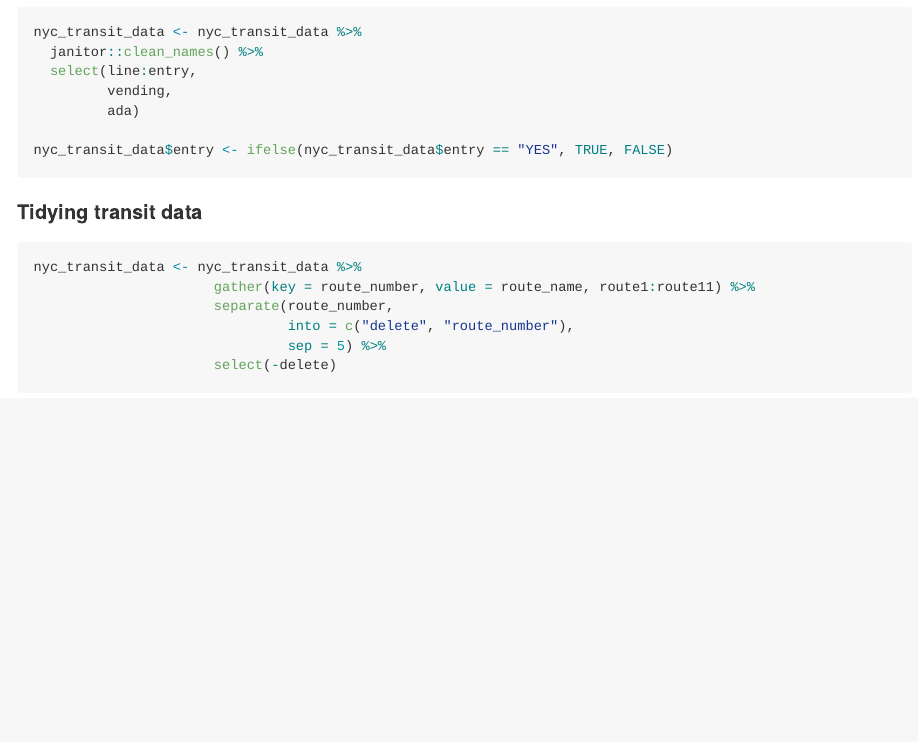
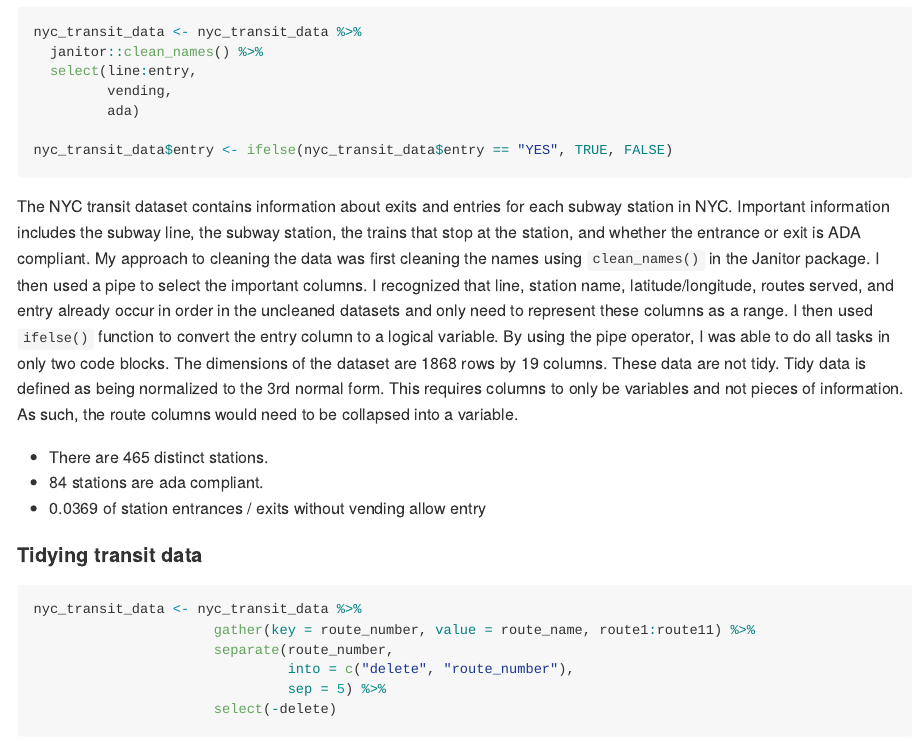
Before and after one commit to nt-williams/p8105_hw2, an R Markdown document (p8105_hw2_ntw2117.Rmd): the page in a window 1100 px wide, from 380 px down. The pictures show the output file p8105_hw2_ntw2117.md that the author committed with the source, drawn offline in the style of GitHub.

Commit message:
question answers for problem 1

````diff
--- a/p8105_hw2_ntw2117.Rmd
+++ b/p8105_hw2_ntw2117.Rmd
@@ -29,6 +29,12 @@ nyc_transit_data <- nyc_transit_data %>%
 
 nyc_transit_data$entry <- ifelse(nyc_transit_data$entry == "YES", TRUE, FALSE)
 ```
+
+The NYC transit dataset contains information about exits and entries for each subway station in NYC. Important information includes the subway line, the subway station, the trains that stop at the station, and whether the entrance or exit is ADA compliant. My approach to cleaning the data was first cleaning the names using `clean_names()` in the Janitor package. I then used a pipe to select the important columns. I recognized that line, station name, latitude/longitude, routes served, and entry already occur in order in the uncleaned datasets and only need to represent these columns as a range. I then used `ifelse()` function to convert the entry column to a logical variable. By using the pipe operator, I was able to do all tasks in only two code blocks. The dimensions of the dataset are `r nrow(nyc_transit_data)` rows by `r ncol(nyc_transit_data)` columns. These data are not tidy. Tidy data is defined as being normalized to the 3rd normal form. This requires columns to only be variables and not pieces of information. As such, the route columns would need to be collapsed into a variable.
+
+- There are `r nrow(distinct(nyc_transit_data, line, station_name))` distinct stations.
+- `r nrow(filter(distinct(nyc_transit_data, line, station_name, ada), ada == TRUE))` stations are ada compliant.
+- `r round(nrow(filter(nyc_transit_data, vending == "NO" & entry == TRUE))/nrow(nyc_transit_data), 4)` of station entrances / exits without vending allow entry
 
 #### Tidying transit data
 
````
Also changed, not shown: p8105_hw2_ntw2117.md.
